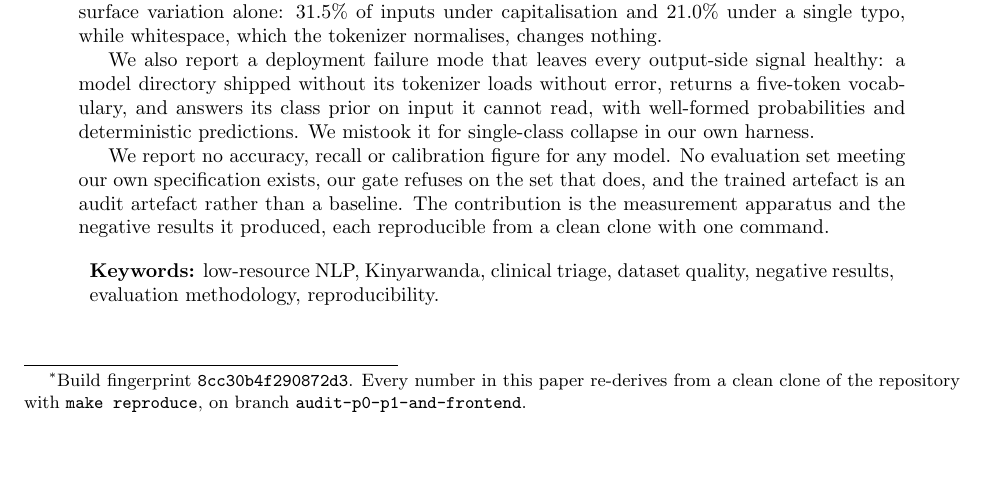
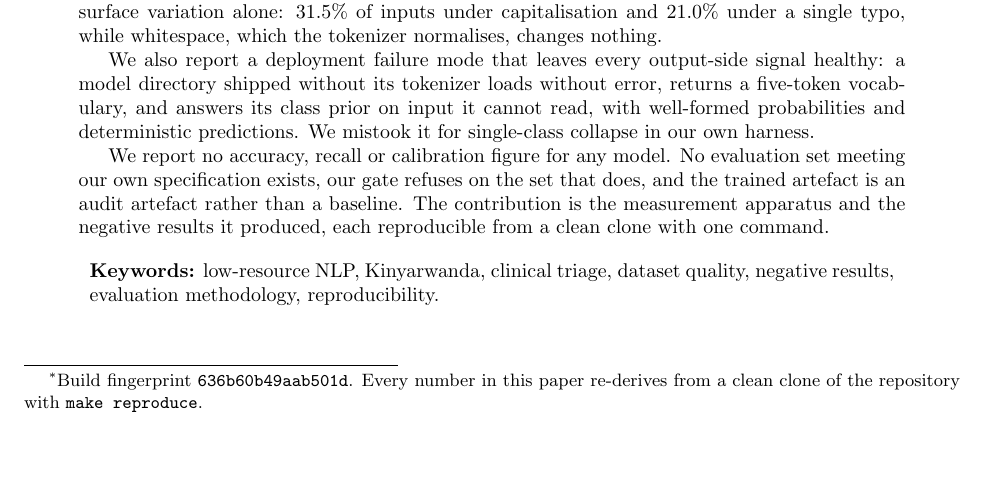
Before and after one commit to mariusbayizere/healthguard-ai, a LaTeX paper (kinyamed/ml_model/paper/main.tex, which reads kinyamed/ml_model/paper/generated/results_macros.tex): part of page 1 of 29, cut so that both start at the same text. Compiled offline with pdfLaTeX.

Commit message:
chore(paper): regenerate from the emitter; drop vacuous guards and the branch name
REGENERATION. All 7 generated .tex rewritten in one pass over the frozen
reporting set, three models in sweep order, --verify-against the committed v2d
run record. The emitter reported "Reproduced last_run_v2d_freeze8_lr1e-5.json
exactly" and refused nothing. Across all seven files the only non-provenance
change is the macro-average row, --- to n/a. Every measurement is byte
identical. Provenance moved as expected: fingerprint 8cc30b4f290872d3 ->
636b60b49aab501d, git_commit 6a7ef86 -> 340abcc, and the header now names
holdout_eval.py, which has been the emitter since evaluate.py became the
deployment gate.

REQUIREGENERATED. 21 entries, of which 20 named macros no part of the document
printed. Removed; ResultFingerprint kept, which the title page quotes. This
costs no provenance: every emitted number reaches the paper inside a generated
.tex the document \input s. Two tests replace the twenty: one fails if a
\RequireGenerated names a macro nothing prints, one checks the four structural
counts results.tex repeats in prose against the emitter's values, which is the
only place a regenerated figure could silently disagree with the text.

FOOTNOTE. Branch name dropped: main was fast-forwarded to this work, and a
clean clone of main in /tmp under env -i reproduced all 8 steps.

```diff
--- a/kinyamed/ml_model/paper/generated/results_macros.tex
+++ b/kinyamed/ml_model/paper/generated/results_macros.tex
@@ -28,7 +28,7 @@
 \newcommand{\ResultEvalGroups}{5}
 \newcommand{\ResultCriticalSentences}{4}
 \newcommand{\ResultGatePassed}{false}
-\newcommand{\ResultFingerprint}{8cc30b4f290872d3}
+\newcommand{\ResultFingerprint}{636b60b49aab501d}
 \newcommand{\DegenerateCeiling}{0.5349}
 \newcommand{\DegenerateRunPrecision}{0.5337}
 \newcommand{\DegenerateRunCriticalRecall}{0.9749}
--- a/kinyamed/ml_model/paper/main.tex
+++ b/kinyamed/ml_model/paper/main.tex
@@ -65,31 +65,24 @@
 }
 \makeatother
 
-% The macros results.tex quotes. Keep this list in step with the prose; an
-% entry here that the emitter stops producing is caught at build time.
+% The macros the prose actually quotes. An entry here that the emitter stops
+% producing is caught at build time.
+%
+% This list held 21 entries until 2026-09-17, of which 20 named macros nothing
+% in the document printed. A guard asserting the presence of a number the paper
+% does not use cannot fail in any way that matters, and a list of twenty such
+% guards reads as provenance while providing none.
+%
+% The numbers themselves did not lose their provenance when the prose stopped
+% quoting macros: every one of them reaches the paper inside a generated .tex
+% file that this document \input s, written by the same emitter in the same
+% pass. See tests/test_render_completeness.py, which checks the four structural
+% counts that results.tex also states in prose against the emitter's values --
+% the one place where a regenerated figure could silently disagree with the
+% text around it.
 \input{generated/results_macros}
 
-\RequireGenerated{ResultMacroFOne}
-\RequireGenerated{ResultCriticalRecall}
-\RequireGenerated{ResultCriticalPrecision}
-\RequireGenerated{ResultUrgentRecall}
-\RequireGenerated{ResultEvalRows}
-\RequireGenerated{ResultEvalPhrases}
-\RequireGenerated{ResultEvalGroups}
-\RequireGenerated{ResultCriticalSentences}
-\RequireGenerated{ResultSelectedStep}
-\RequireGenerated{ResultGatePassed}
 \RequireGenerated{ResultFingerprint}
-\RequireGenerated{LatencyRows}
-\RequireGenerated{LatencyColdMs}
-\RequireGenerated{LatencyWarmMedianMs}
-\RequireGenerated{LatencyWarmPninetyfiveMs}
-\RequireGenerated{LatencyWarmPninetynineMs}
-\RequireGenerated{LatencyWarmMaxMs}
-\RequireGenerated{DegenerateCeiling}
-\RequireGenerated{DegenerateRunPrecision}
-\RequireGenerated{DegenerateRunCriticalRecall}
-\RequireGenerated{DegenerateRunUrgentRecall}
 
 % Charter §1: the six claims that need people are marked \PENDING{} so a
 % compile shows them as unfilled rather than silently omitting them. Rendered
@@ -103,8 +96,7 @@
 \title{\textbf{KinyaMed: Seeds, Not Rows}\\
 \large What a Corpus Requirement Written in the Wrong Unit Fails to Constrain%
 \thanks{Build fingerprint \texttt{\ResultFingerprint}. Every number in this paper
-re-derives from a clean clone of the repository with \texttt{make reproduce}, on
-branch \texttt{audit-p0-p1-and-frontend}.}}
+re-derives from a clean clone of the repository with \texttt{make reproduce}.}}
 \author{Marius Bayizere\\
   Independent Researcher, Kigali, Rwanda\\
   \texttt{bayizeremarius119@gmail.com}\\
```
Also changed, not shown: kinyamed/ml_model/paper/generated/confusion_table.tex (+4 -4 lines), kinyamed/ml_model/paper/generated/finding_gate_degeneracy.tex (+3 -3 lines), kinyamed/ml_model/paper/generated/gate_derivation.tex (+3 -3 lines), kinyamed/ml_model/paper/generated/limitations.tex (+3 -3 lines), kinyamed/ml_model/paper/generated/results_table.tex (+5 -5 lines), kinyamed/ml_model/paper/generated/sweep_table.tex (+4 -4 lines), kinyamed/ml_model/paper/generated/results_macros.tex (10 more changed lines), 1 other file.
